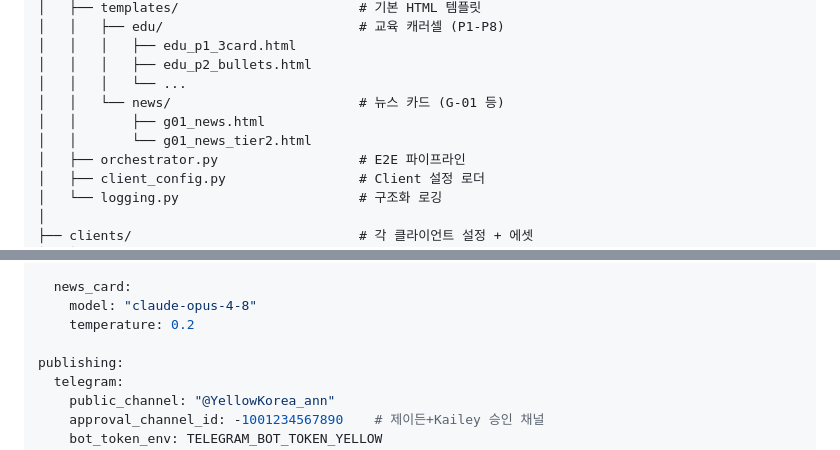
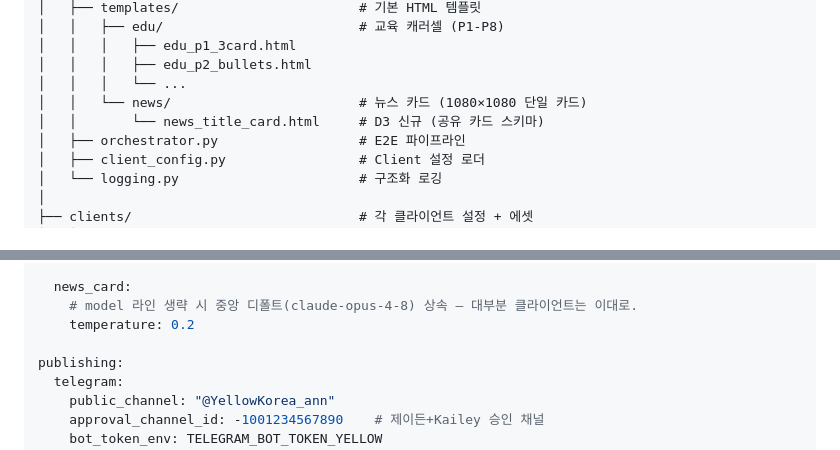
Before and after one commit to jadenlee7/coineasy-content-engine, a Markdown page: docs/ARCHITECTURE.md, 2 parts joined by grey strips. GitHub-like rendering.

```diff
--- a/docs/ARCHITECTURE.md
+++ b/docs/ARCHITECTURE.md
@@ -36,9 +36,8 @@ coineasy-content-engine/
 │   │   │   ├── edu_p1_3card.html
 │   │   │   ├── edu_p2_bullets.html
 │   │   │   └── ...
-│   │   └── news/                        # 뉴스 카드 (G-01 등)
-│   │       ├── g01_news.html
-│   │       └── g01_news_tier2.html
+│   │   └── news/                        # 뉴스 카드 (1080×1080 단일 카드)
+│   │       └── news_title_card.html     # D3 신규 (공유 카드 스키마)
 │   ├── orchestrator.py                  # E2E 파이프라인
 │   ├── client_config.py                 # Client 설정 로더
 │   └── logging.py                       # 구조화 로깅
@@ -139,7 +138,7 @@ llm:
       "non-custodial": "논커스터디얼(non-custodial)"
 
   news_card:
-    model: "claude-opus-4-8"
+    # model 라인 생략 시 중앙 디폴트(claude-opus-4-8) 상속 — 대부분 클라이언트는 이대로.
     temperature: 0.2
 
 publishing:
```
Also changed, not shown: other parts of docs/ARCHITECTURE.md (+59 -0 lines), README.md (+28 -3 lines).
